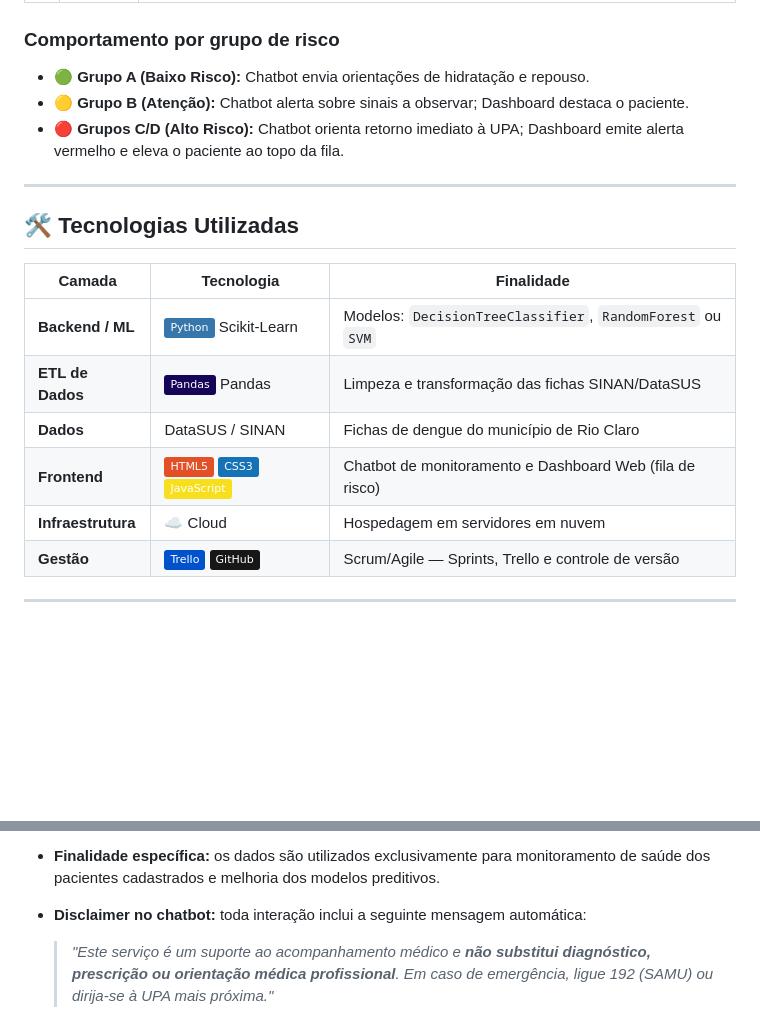
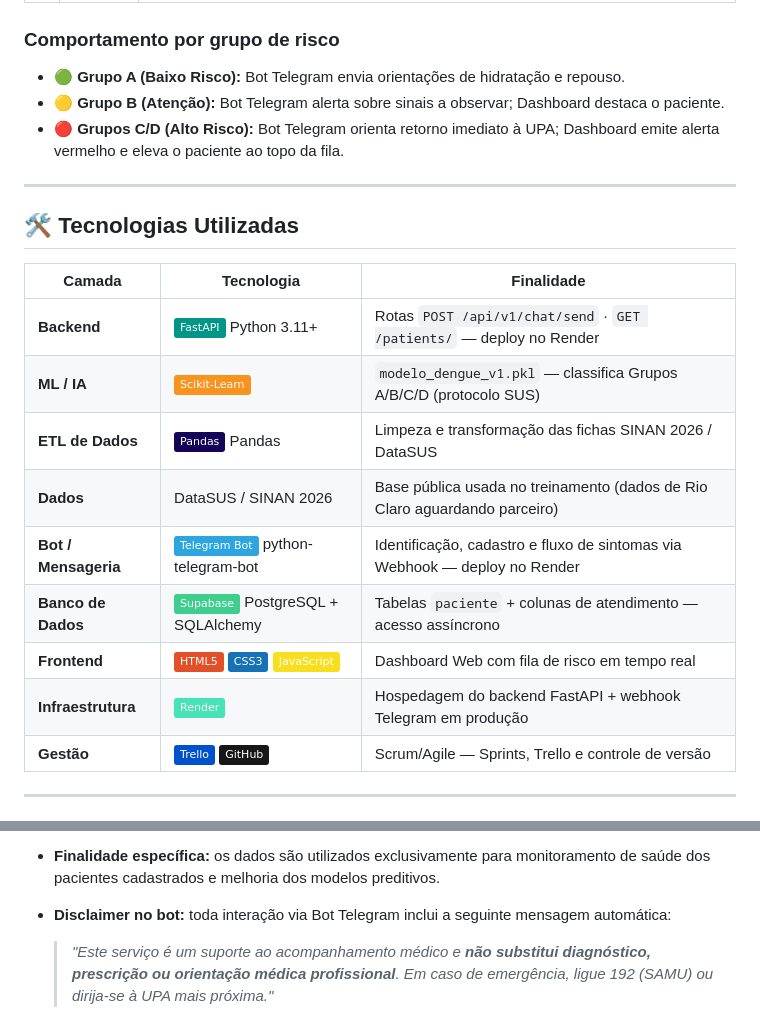
Before and after one commit to DengueCare/DengueCare, a Markdown page: README.md, 2 parts joined by grey strips. Rendered like a GitHub page; badges without logos; blank space fills up the shorter version.

```diff
--- a/README.md
+++ b/README.md
@@ -88,9 +95,9 @@ em tempo real no Dashboard da UBS.
 
 ### Comportamento por grupo de risco
 
-- 🟢 **Grupo A (Baixo Risco):** Chatbot envia orientações de hidratação e repouso.
-- 🟡 **Grupo B (Atenção):** Chatbot alerta sobre sinais a observar; Dashboard destaca o paciente.
-- 🔴 **Grupos C/D (Alto Risco):** Chatbot orienta retorno imediato à UPA; Dashboard emite alerta vermelho e eleva o paciente ao topo da fila.
+- 🟢 **Grupo A (Baixo Risco):** Bot Telegram envia orientações de hidratação e repouso.
+- 🟡 **Grupo B (Atenção):** Bot Telegram alerta sobre sinais a observar; Dashboard destaca o paciente.
+- 🔴 **Grupos C/D (Alto Risco):** Bot Telegram orienta retorno imediato à UPA; Dashboard emite alerta vermelho e eleva o paciente ao topo da fila.
 
 ---
 
@@ -98,11 +105,14 @@ em tempo real no Dashboard da UBS.
 
 | Camada | Tecnologia | Finalidade |
 |--------|-----------|------------|
-| **Backend / ML** | ![Python](https://img.shields.io/badge/Python-3776AB?logo=python&logoColor=white) Scikit-Learn | Modelos: `DecisionTreeClassifier`, `RandomForest` ou `SVM` |
-| **ETL de Dados** | ![Pandas](https://img.shields.io/badge/Pandas-150458?logo=pandas&logoColor=white) Pandas | Limpeza e transformação das fichas SINAN/DataSUS |
-| **Dados** | DataSUS / SINAN | Fichas de dengue do município de Rio Claro |
-| **Frontend** | ![HTML](https://img.shields.io/badge/HTML5-E34F26?logo=html5&logoColor=white) ![CSS](https://img.shields.io/badge/CSS3-1572B6?logo=css3&logoColor=white) ![JavaScript](https://img.shields.io/badge/JavaScript-F7DF1E?logo=javascript&logoColor=black) | Chatbot de monitoramento e Dashboard Web (fila de risco) |
-| **Infraestrutura** | ☁️ Cloud | Hospedagem em servidores em nuvem |
+| **Backend** | ![FastAPI](https://img.shields.io/badge/FastAPI-009688?logo=fastapi&logoColor=white) Python 3.11+ | Rotas `POST /api/v1/chat/send` · `GET /patients/` — deploy no Render |
+| **ML / IA** | ![Scikit-Learn](https://img.shields.io/badge/Scikit--Learn-F7931E?logo=scikit-learn&logoColor=white) | `modelo_dengue_v1.pkl` — classifica Grupos A/B/C/D (protocolo SUS) |
+| **ETL de Dados** | ![Pandas](https://img.shields.io/badge/Pandas-150458?logo=pandas&logoColor=white) Pandas | Limpeza e transformação das fichas SINAN 2026 / DataSUS |
+| **Dados** | DataSUS / SINAN 2026 | Base pública usada no treinamento (dados de Rio Claro aguardando parceiro) |
+| **Bot / Mensageria** | ![Telegram](https://img.shields.io/badge/Telegram_Bot-2CA5E0?logo=telegram&logoColor=white) python-telegram-bot | Identificação, cadastro e fluxo de sintomas via Webhook — deploy no Render |
+| **Banco de Dados** | ![Supabase](https://img.shields.io/badge/Supabase-3ECF8E?logo=supabase&logoColor=white) PostgreSQL + SQLAlchemy | Tabelas `paciente` + colunas de atendimento — acesso assíncrono |
+| **Frontend** | ![HTML](https://img.shields.io/badge/HTML5-E34F26?logo=html5&logoColor=white) ![CSS](https://img.shields.io/badge/CSS3-1572B6?logo=css3&logoColor=white) ![JavaScript](https://img.shields.io/badge/JavaScript-F7DF1E?logo=javascript&logoColor=black) | Dashboard Web com fila de risco em tempo real |
+| **Infraestrutura** | ![Render](https://img.shields.io/badge/Render-46E3B7?logo=render&logoColor=white) | Hospedagem do backend FastAPI + webhook Telegram em produção |
 | **Gestão** | ![Trello](https://img.shields.io/badge/Trello-0052CC?logo=trello&logoColor=white) ![GitHub](https://img.shields.io/badge/GitHub-181717?logo=github&logoColor=white) | Scrum/Agile — Sprints, Trello e controle de versão |
 
 ---
@@ -300,7 +281,7 @@ implementadas:
 - **Finalidade específica:** os dados são utilizados exclusivamente para
   monitoramento de saúde dos pacientes cadastrados e melhoria dos modelos
   preditivos.
-- **Disclaimer no chatbot:** toda interação inclui a seguinte mensagem automática:
+- **Disclaimer no bot:** toda interação via Bot Telegram inclui a seguinte mensagem automática:
 
   > *"Este serviço é um suporte ao acompanhamento médico e **não substitui
   > diagnóstico, prescrição ou orientação médica profissional**. Em caso de
```
Also changed, not shown: other parts of README.md (+43 -65 lines).
